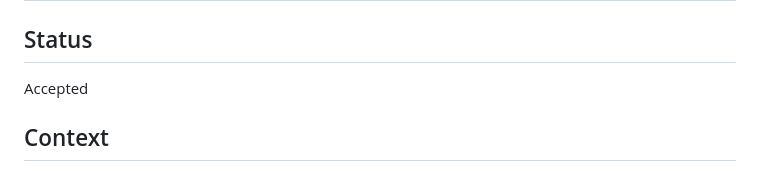
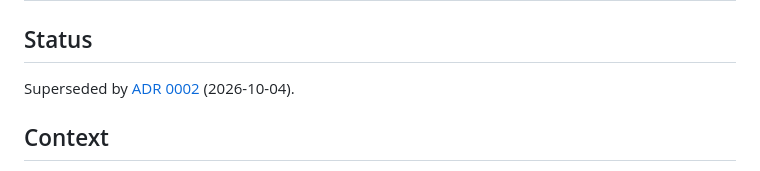
Before and after one commit to tidemann/food-st44, a Markdown page: docs/adr/0001-stack.md, the part around the change. Drawn GitHub-style.

Commit message:
docs: ADR 0002 Angular + Django, supersede ADR 0001

```diff
--- a/docs/adr/0001-stack.md
+++ b/docs/adr/0001-stack.md
@@ -2,7 +2,7 @@
 
 ## Status
 
-Accepted
+Superseded by [ADR 0002](0002-angular-django.md) (2026-10-04).
 
 ## Context
 
```
Also changed, not shown: docs/adr/0002-angular-django.md (added, +153 -0 lines).
